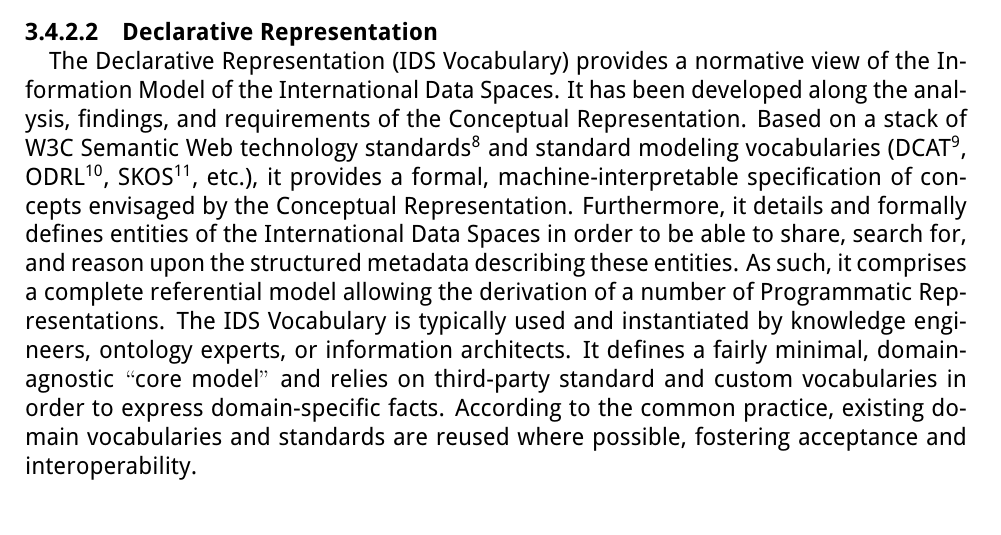
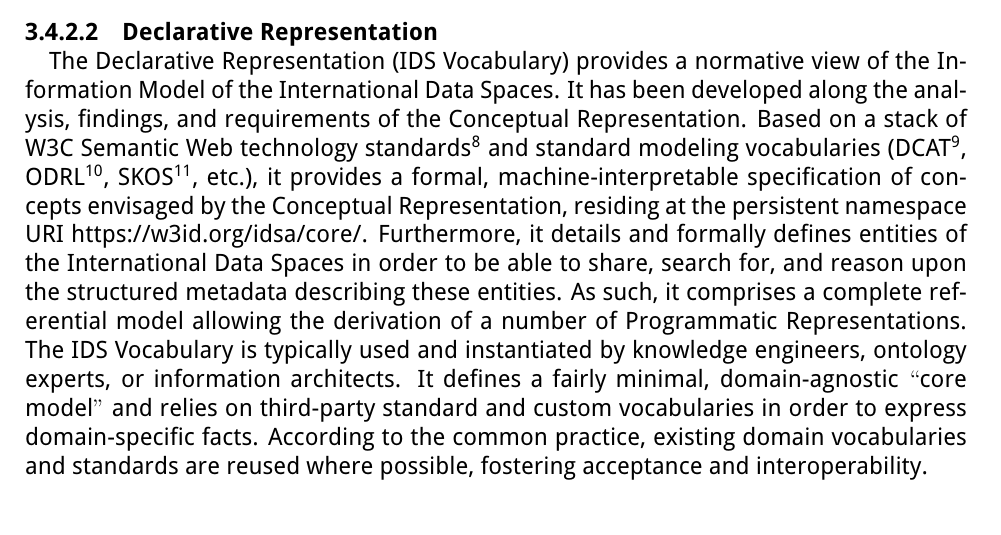
Before and after one commit to International-Data-Spaces-Association/IDS-RAM_4_0, a LaTeX document (IDSA_RAM_4_0.tex, which reads section3_3_information_layer.tex): part of page 54 of 149, cut so that both start at the same text. Compiled offline with pdfLaTeX.

Commit message:
namespace URI

```diff
--- a/section3_3_information_layer.tex
+++ b/section3_3_information_layer.tex
@@ -20,7 +20,7 @@ and a Programmatic Representation\footnote{https://maven.iais.fraunhofer.de/arti
 
 \paragraph{Declarative Representation\\}
 %\addcontentsline{toc}{paragraph}{Declarative Representation}
-The Declarative Representation (IDS Vocabulary) provides a normative view of the Information Model of the International Data Spaces. It has been developed along the analysis, findings, and requirements of the Conceptual Representation. Based on a stack of W3C Semantic Web technology standards\footnote{https://www.w3.org/standards/semanticweb/ } and standard modeling vocabularies (DCAT\footnote{https://www.w3.org/TR/vocab-dcat-2/ }, ODRL\footnote{https://www.w3.org/TR/odrl-model/ }, SKOS\footnote{https://www.w3.org/TR/skos-reference/ }, etc.), it provides a formal, machine-interpretable specification of concepts envisaged by the Conceptual Representation. Furthermore, it details and formally defines entities of the International Data Spaces in order to be able to share, search for, and reason upon the structured metadata describing these entities. As such, it comprises a complete referential model allowing the derivation of a number of Programmatic Representations. The IDS Vocabulary is typically used and instantiated by knowledge engineers, ontology experts, or information architects. It defines a fairly minimal, domain-agnostic $``$core model$"$  and relies on third-party standard and custom vocabularies in order to express domain-specific facts. According to the common practice, existing domain vocabularies and standards are reused where possible, fostering acceptance and interoperability.
+The Declarative Representation (IDS Vocabulary) provides a normative view of the Information Model of the International Data Spaces. It has been developed along the analysis, findings, and requirements of the Conceptual Representation. Based on a stack of W3C Semantic Web technology standards\footnote{https://www.w3.org/standards/semanticweb/ } and standard modeling vocabularies (DCAT\footnote{https://www.w3.org/TR/vocab-dcat-2/ }, ODRL\footnote{https://www.w3.org/TR/odrl-model/ }, SKOS\footnote{https://www.w3.org/TR/skos-reference/ }, etc.), it provides a formal, machine-interpretable specification of concepts envisaged by the Conceptual Representation, residing at the persistent namespace URI \url{https://w3id.org/idsa/core/}. Furthermore, it details and formally defines entities of the International Data Spaces in order to be able to share, search for, and reason upon the structured metadata describing these entities. As such, it comprises a complete referential model allowing the derivation of a number of Programmatic Representations. The IDS Vocabulary is typically used and instantiated by knowledge engineers, ontology experts, or information architects. It defines a fairly minimal, domain-agnostic $``$core model$"$  and relies on third-party standard and custom vocabularies in order to express domain-specific facts. According to the common practice, existing domain vocabularies and standards are reused where possible, fostering acceptance and interoperability.
 
 
 \paragraph{Programmatic Representation\\}
```
